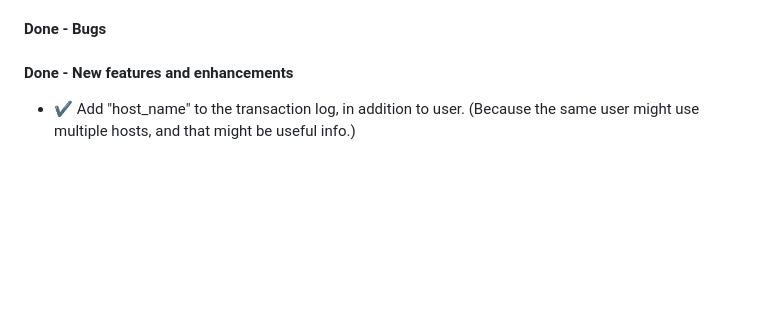
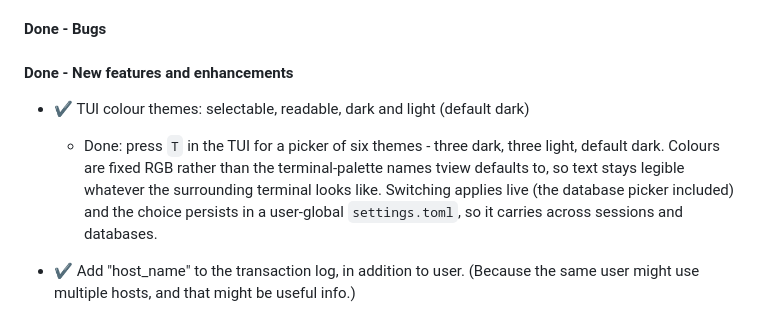
Before and after one commit to jim-collier/nano-git-db, a Markdown page: project/backlog.md, the part around the change. Drawn GitHub-style; blank space fills up the shorter version.

Commit message:
backlog: tui themes

```diff
--- a/project/backlog.md
+++ b/project/backlog.md
@@ -136,6 +136,9 @@ In each section, items are listed approximately from newest to oldest.
 
 #### Done - New features and enhancements
 
+- ✔️ TUI colour themes: selectable, readable, dark and light (default dark)
+	- Done: press `T` in the TUI for a picker of six themes - three dark, three light, default dark. Colours are fixed RGB rather than the terminal-palette names tview defaults to, so text stays legible whatever the surrounding terminal looks like. Switching applies live (the database picker included) and the choice persists in a user-global `settings.toml`, so it carries across sessions and databases.
+
 - ✔️ Add "host_name" to the transaction log, in addition to user. (Because the same user might use multiple hosts, and that might be useful info.)
 	- Done: `host_name` appended as the last tx-log column, so older logs without it still parse as an empty host and both widths survive a union merge. It's stamped automatically from the OS hostname, overridable with `NANOGITDB_HOST`, the machine analogue of `NANOGITDB_USER`. Metadata only, so replay ignores it. All four front-ends inherit it.
 
```
